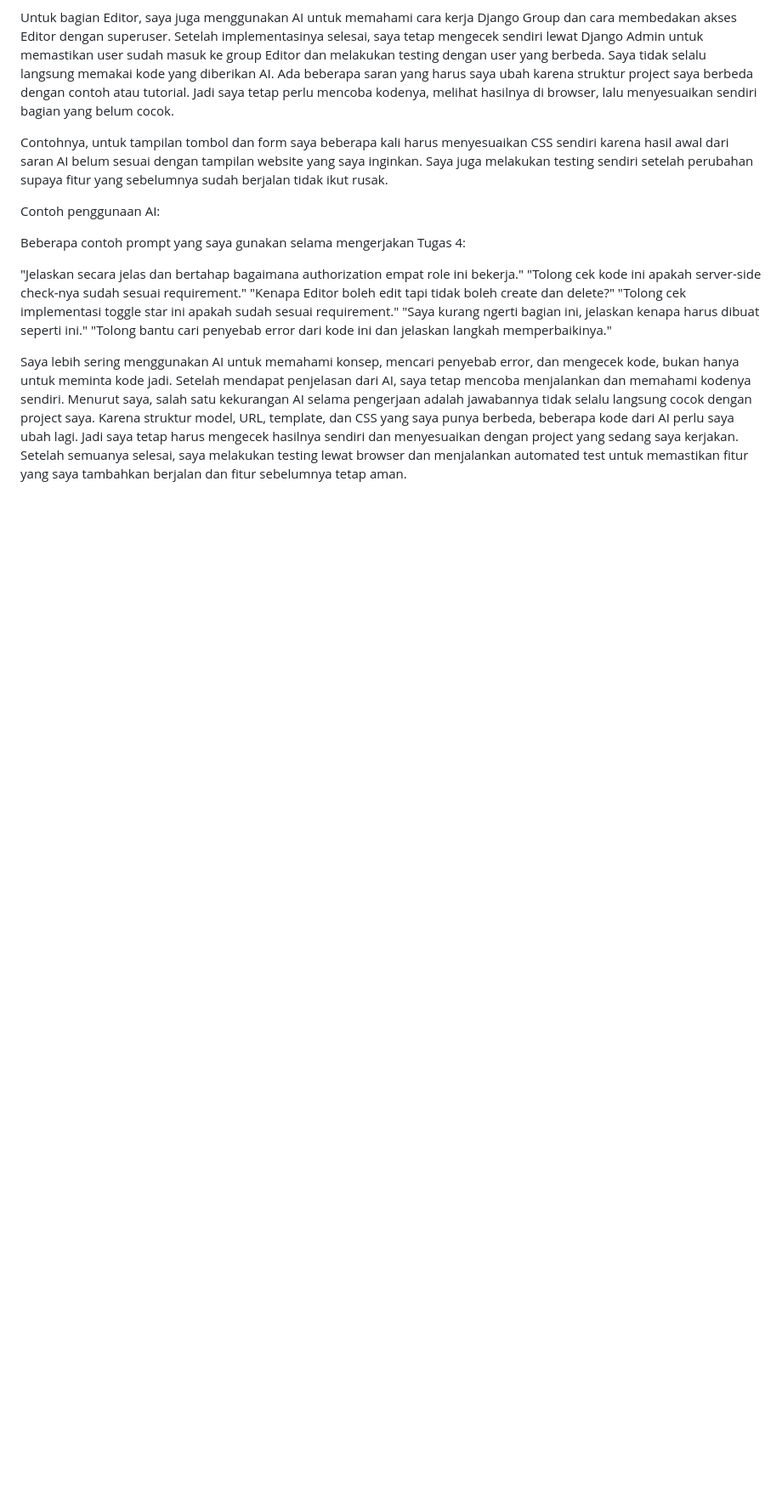
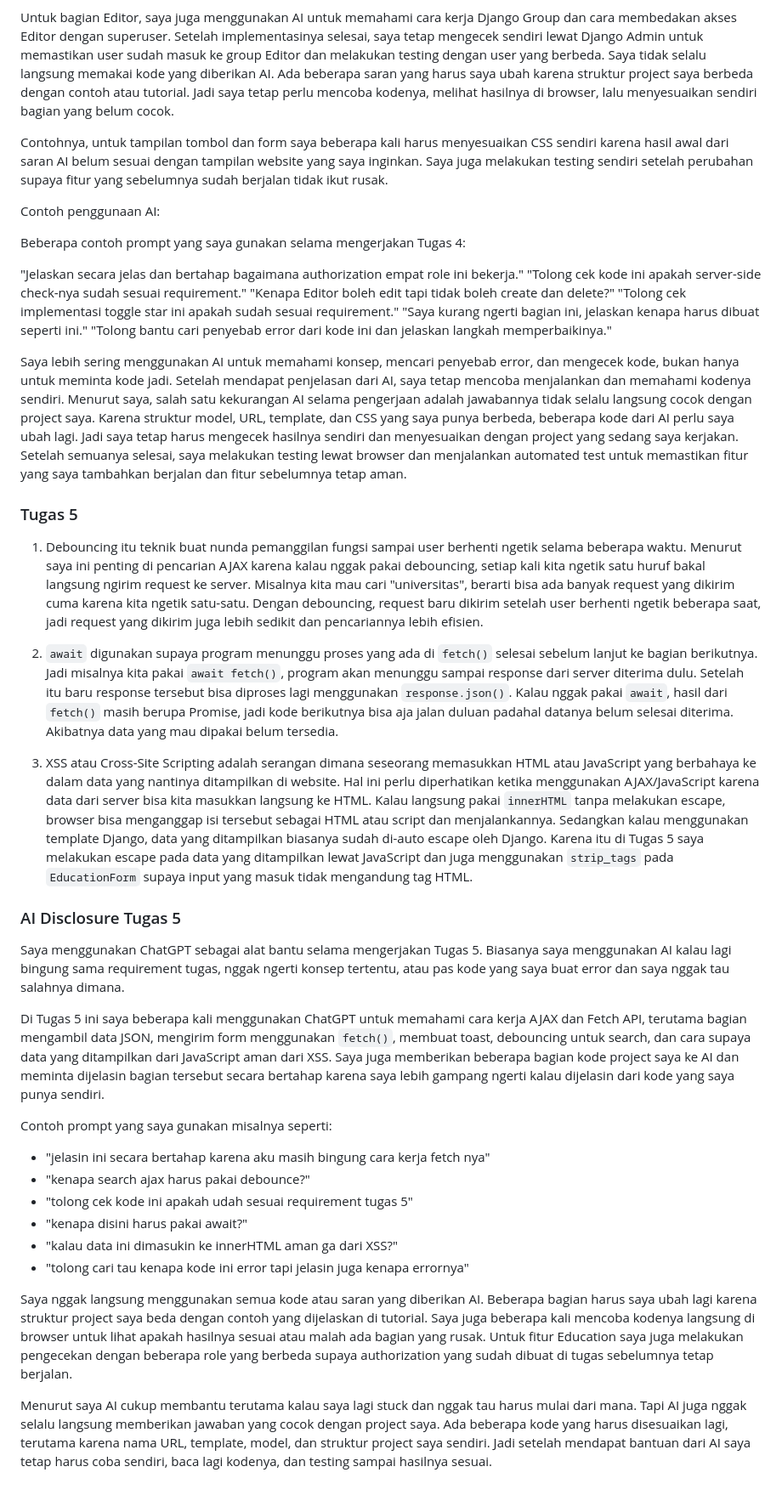
Before and after one commit to prajnakausalya-08/myportofolio, a Markdown page: README.md, the part around the change. Shown at 85% size. Drawn GitHub-style; blank space fills up the shorter version.

Commit message:
docs: add Tugas 5 documentation

```diff
--- a/README.md
+++ b/README.md
@@ -97,3 +97,30 @@ Beberapa contoh prompt yang saya gunakan selama mengerjakan Tugas 4:
 "Tolong bantu cari penyebab error dari kode ini dan jelaskan langkah memperbaikinya."
 
 Saya lebih sering menggunakan AI untuk memahami konsep, mencari penyebab error, dan mengecek kode, bukan hanya untuk meminta kode jadi. Setelah mendapat penjelasan dari AI, saya tetap mencoba menjalankan dan memahami kodenya sendiri. Menurut saya, salah satu kekurangan AI selama pengerjaan adalah jawabannya tidak selalu langsung cocok dengan project saya. Karena struktur model, URL, template, dan CSS yang saya punya berbeda, beberapa kode dari AI perlu saya ubah lagi. Jadi saya tetap harus mengecek hasilnya sendiri dan menyesuaikan dengan project yang sedang saya kerjakan. Setelah semuanya selesai, saya melakukan testing lewat browser dan menjalankan automated test untuk memastikan fitur yang saya tambahkan berjalan dan fitur sebelumnya tetap aman.
+
+### Tugas 5
+
+1. Debouncing itu teknik buat nunda pemanggilan fungsi sampai user berhenti ngetik selama beberapa waktu. Menurut saya ini penting di pencarian AJAX karena kalau nggak pakai debouncing, setiap kali kita ngetik satu huruf bakal langsung ngirim request ke server. Misalnya kita mau cari "universitas", berarti bisa ada banyak request yang dikirim cuma karena kita ngetik satu-satu. Dengan debouncing, request baru dikirim setelah user berhenti ngetik beberapa saat, jadi request yang dikirim juga lebih sedikit dan pencariannya lebih efisien.
+
+2. `await` digunakan supaya program menunggu proses yang ada di `fetch()` selesai sebelum lanjut ke bagian berikutnya. Jadi misalnya kita pakai `await fetch()`, program akan menunggu sampai response dari server diterima dulu. Setelah itu baru response tersebut bisa diproses lagi menggunakan `response.json()`. Kalau nggak pakai `await`, hasil dari `fetch()` masih berupa Promise, jadi kode berikutnya bisa aja jalan duluan padahal datanya belum selesai diterima. Akibatnya data yang mau dipakai belum tersedia.
+
+3. XSS atau Cross-Site Scripting adalah serangan dimana seseorang memasukkan HTML atau JavaScript yang berbahaya ke dalam data yang nantinya ditampilkan di website. Hal ini perlu diperhatikan ketika menggunakan AJAX/JavaScript karena data dari server bisa kita masukkan langsung ke HTML. Kalau langsung pakai `innerHTML` tanpa melakukan escape, browser bisa menganggap isi tersebut sebagai HTML atau script dan menjalankannya. Sedangkan kalau menggunakan template Django, data yang ditampilkan biasanya sudah di-auto escape oleh Django. Karena itu di Tugas 5 saya melakukan escape pada data yang ditampilkan lewat JavaScript dan juga menggunakan `strip_tags` pada `EducationForm` supaya input yang masuk tidak mengandung tag HTML.
+
+### AI Disclosure Tugas 5
+
+Saya menggunakan ChatGPT sebagai alat bantu selama mengerjakan Tugas 5. Biasanya saya menggunakan AI kalau lagi bingung sama requirement tugas, nggak ngerti konsep tertentu, atau pas kode yang saya buat error dan saya nggak tau salahnya dimana.
+
+Di Tugas 5 ini saya beberapa kali menggunakan ChatGPT untuk memahami cara kerja AJAX dan Fetch API, terutama bagian mengambil data JSON, mengirim form menggunakan `fetch()`, membuat toast, debouncing untuk search, dan cara supaya data yang ditampilkan dari JavaScript aman dari XSS. Saya juga memberikan beberapa bagian kode project saya ke AI dan meminta dijelasin bagian tersebut secara bertahap karena saya lebih gampang ngerti kalau dijelasin dari kode yang saya punya sendiri.
+
+Contoh prompt yang saya gunakan misalnya seperti:
+
+- "jelasin ini secara bertahap karena aku masih bingung cara kerja fetch nya"
+- "kenapa search ajax harus pakai debounce?"
+- "tolong cek kode ini apakah udah sesuai requirement tugas 5"
+- "kenapa disini harus pakai await?"
+- "kalau data ini dimasukin ke innerHTML aman ga dari XSS?"
+- "tolong cari tau kenapa kode ini error tapi jelasin juga kenapa errornya"
+
+Saya nggak langsung menggunakan semua kode atau saran yang diberikan AI. Beberapa bagian harus saya ubah lagi karena struktur project saya beda dengan contoh yang dijelaskan di tutorial. Saya juga beberapa kali mencoba kodenya langsung di browser untuk lihat apakah hasilnya sesuai atau malah ada bagian yang rusak. Untuk fitur Education saya juga melakukan pengecekan dengan beberapa role yang berbeda supaya authorization yang sudah dibuat di tugas sebelumnya tetap berjalan.
+
+Menurut saya AI cukup membantu terutama kalau saya lagi stuck dan nggak tau harus mulai dari mana. Tapi AI juga nggak selalu langsung memberikan jawaban yang cocok dengan project saya. Ada beberapa kode yang harus disesuaikan lagi, terutama karena nama URL, template, model, dan struktur project saya sendiri. Jadi setelah mendapat bantuan dari AI saya tetap harus coba sendiri, baca lagi kodenya, dan testing sampai hasilnya sesuai.
```
